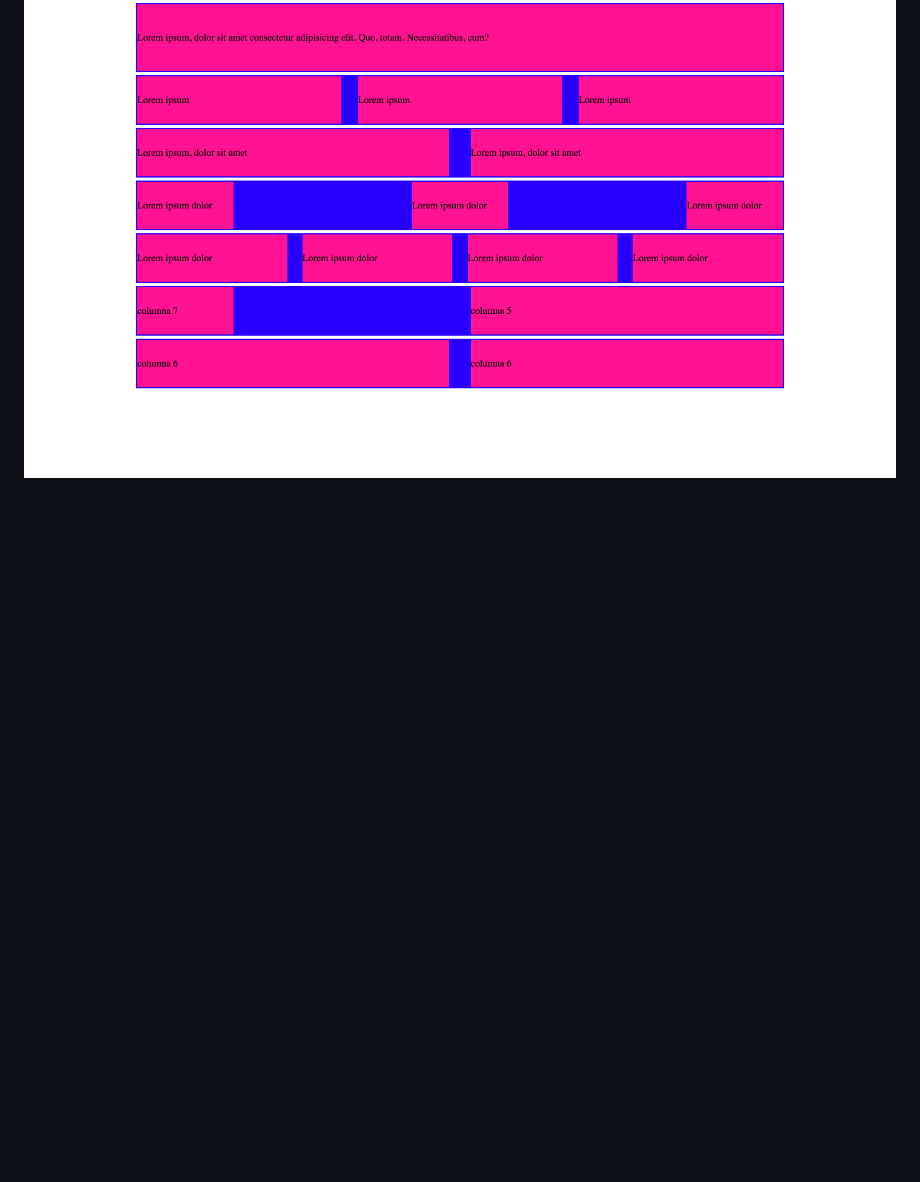
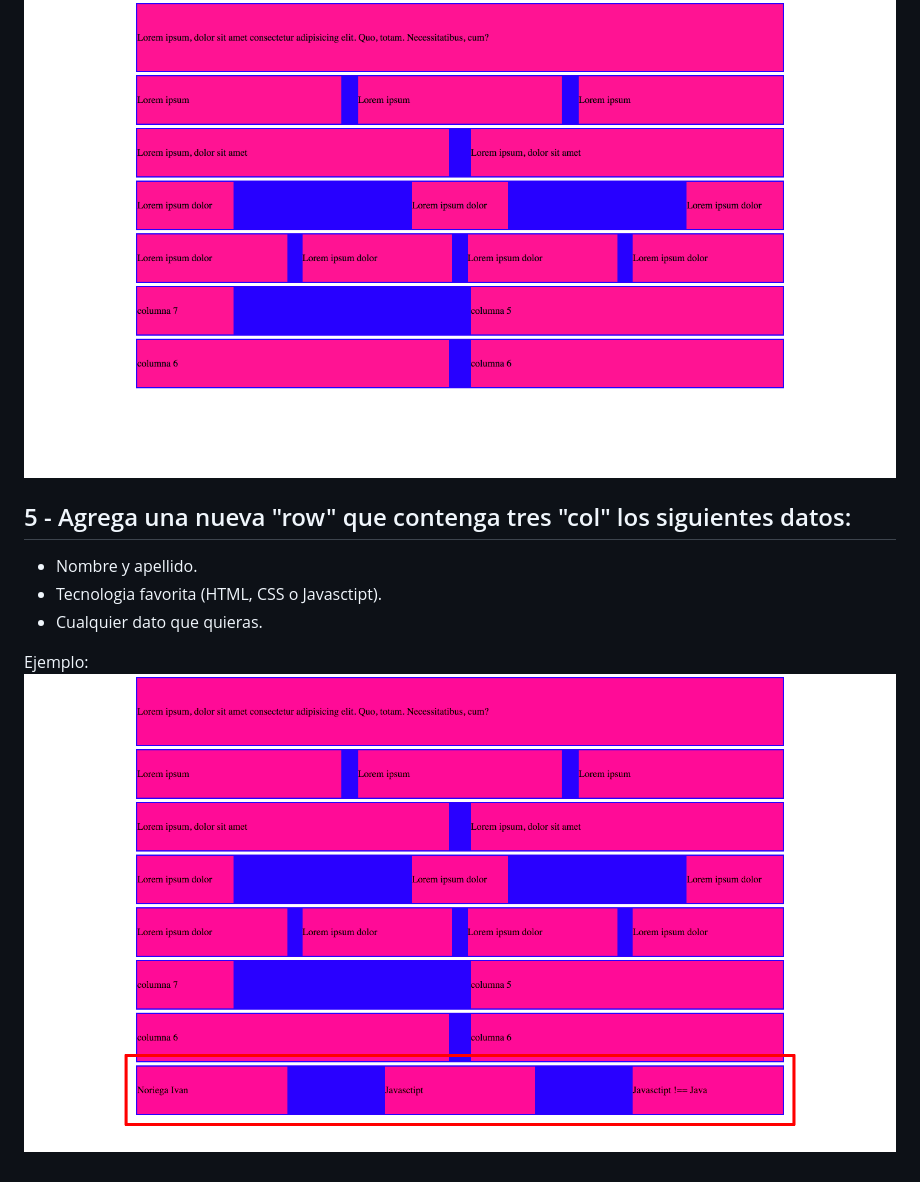
Before and after one commit to ivanenoriega/ejercicio-media-queries, a Markdown page: readme.md, the part around the change. Rendered like a GitHub page; pictures changed too: assets/1570047825711.png (added); blank space fills up the shorter version.

Commit message:
new exercise

```diff
--- a/readme.md
+++ b/readme.md
@@ -38,3 +38,11 @@ Ayuda selectores avanzados con pseudo classes para seleccionar todos los element
 ## 4 - Edita el contenido HTML para obtener el siguiente resultado:
 
 ![alt text](https://github.com/ivanenoriega/ejercicio-media-queries/blob/master/assets/1570045615475.png)
+
+## 5 - Agrega una nueva "row" que contenga tres "col" los siguientes datos:
+
+- Nombre y apellido.
+- Tecnologia favorita (HTML, CSS o Javasctipt).
+- Cualquier dato que quieras.
+
+Ejemplo: ![alt text](https://github.com/ivanenoriega/ejercicio-media-queries/blob/master/assets/1570047825711.png)
```
